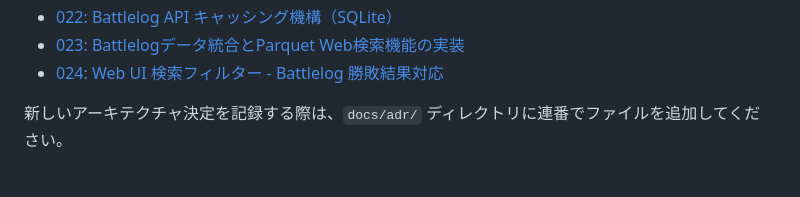
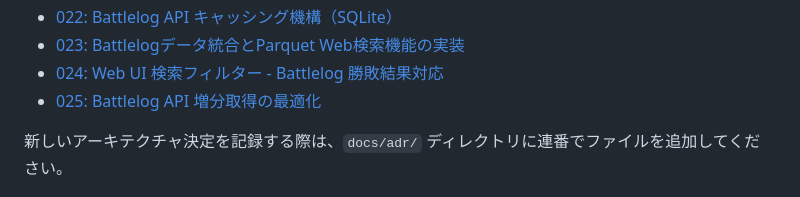
Before and after one commit to kajiwara22/sf6chapter, a Markdown page: CLAUDE.md, the part around the change. Drawn GitHub-style.

```diff
--- a/CLAUDE.md
+++ b/CLAUDE.md
@@ -251,6 +251,7 @@ docker compose up -d
 - [022: Battlelog API キャッシング機構（SQLite）](docs/adr/022-battlelog-api-caching-with-sqlite.md)
 - [023: Battlelogデータ統合とParquet Web検索機能の実装](docs/adr/023-battlelog-data-integration-with-parquet-search.md)
 - [024: Web UI 検索フィルター - Battlelog 勝敗結果対応](docs/adr/024-web-ui-search-filter-with-match-results.md)
+- [025: Battlelog API 増分取得の最適化](docs/adr/025-battlelog-api-incremental-fetching-optimization.md)
 
 新しいアーキテクチャ決定を記録する際は、`docs/adr/` ディレクトリに連番でファイルを追加してください。
 
```
Also changed, not shown: docs/adr/025-battlelog-api-incremental-fetching-optimization.md (added, +392 -0 lines), docs/adr/README.md (+1 -0 lines).
